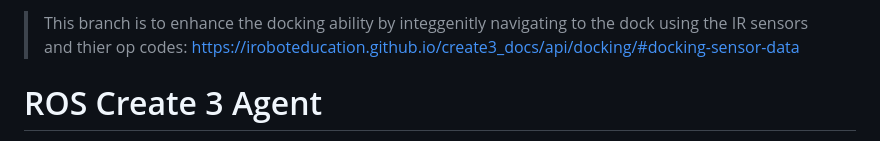
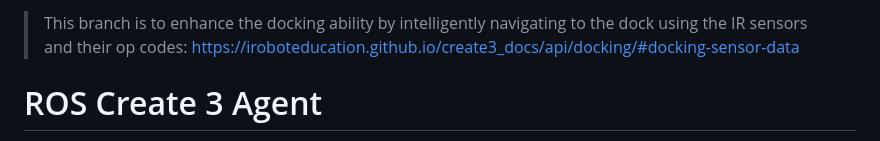
Before and after one commit to supertechft/ROS_Create3_Agent, a Markdown page: README.md, the part around the change. Drawn GitHub-style.

Commit message:
Fix small typos in README

```diff
--- a/README.md
+++ b/README.md
@@ -1,4 +1,4 @@
-> This branch is to enhance the docking ability by integgenitly navigating to the dock using the IR sensors and thier op codes: https://iroboteducation.github.io/create3_docs/api/docking/#docking-sensor-data
+> This branch is to enhance the docking ability by intelligently navigating to the dock using the IR sensors and their op codes: https://iroboteducation.github.io/create3_docs/api/docking/#docking-sensor-data
 
 
 # ROS Create 3 Agent
```
